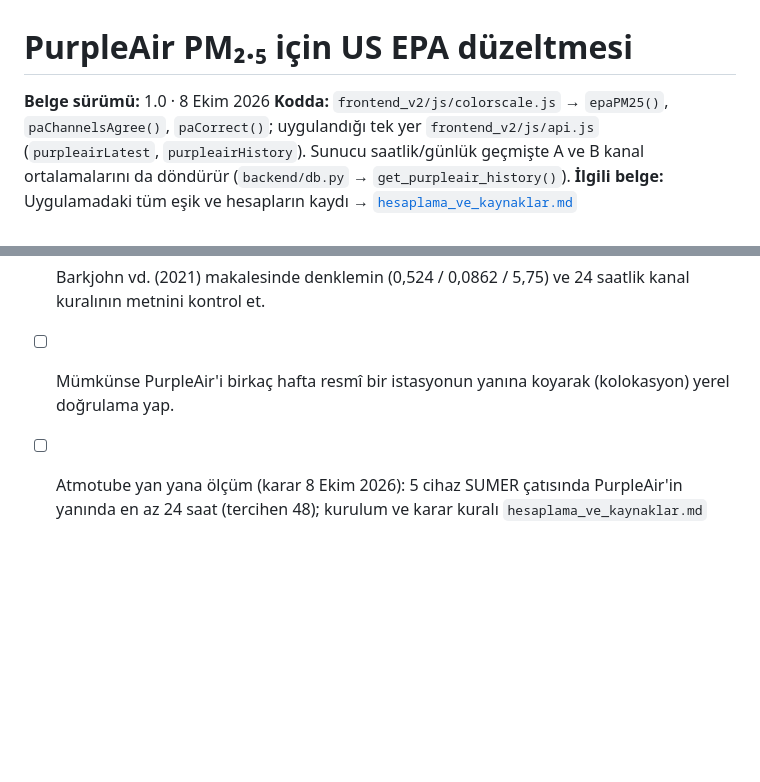
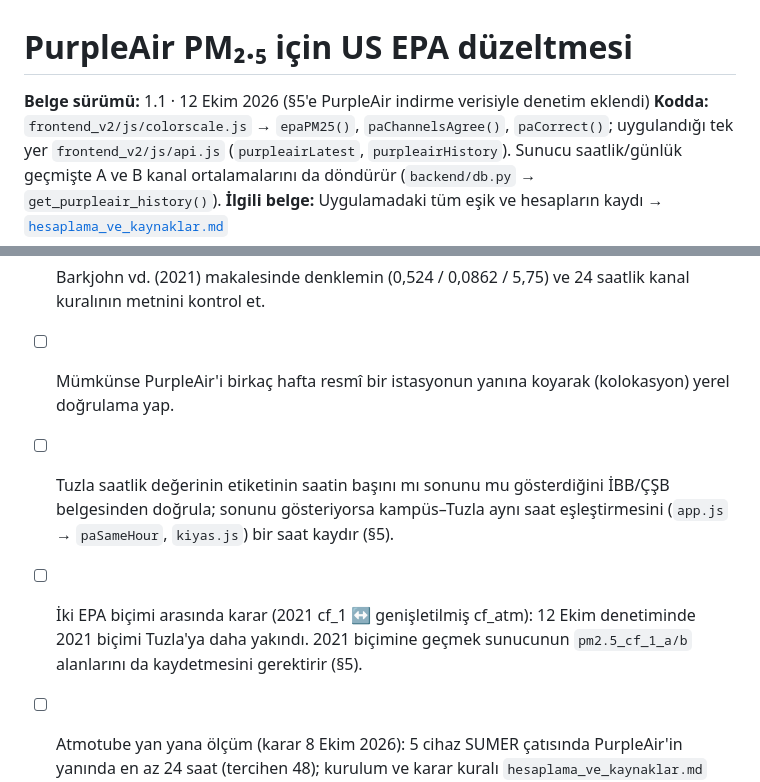
Before and after one commit to ilkerakmirza/gtu-air-quality, a Markdown page: docs/purpleair_epa_duzeltmesi.md, 2 parts joined by grey strips. Rendered like a GitHub page; blank space fills up the shorter version.

```diff
--- a/docs/purpleair_epa_duzeltmesi.md
+++ b/docs/purpleair_epa_duzeltmesi.md
@@ -1,6 +1,6 @@
 # PurpleAir PM₂.₅ için US EPA düzeltmesi
 
-**Belge sürümü:** 1.0 · 8 Ekim 2026
+**Belge sürümü:** 1.1 · 12 Ekim 2026 (§5'e PurpleAir indirme verisiyle denetim eklendi)
 **Kodda:** `frontend_v2/js/colorscale.js` → `epaPM25()`, `paChannelsAgree()`, `paCorrect()`; uygulandığı tek yer
 `frontend_v2/js/api.js` (`purpleairLatest`, `purpleairHistory`). Sunucu saatlik/günlük geçmişte A ve B kanal
 ortalamalarını da döndürür (`backend/db.py` → `get_purpleair_history()`).
@@ -189,6 +231,10 @@ Kampüs ortalaması WHO yıllık kılavuz değerinin (5 µg/m³) hâlâ üstünd
       denklem tablosundan birincil olarak teyit et (bu belge yazılırken EPA sitelerine erişilemedi).
 - [ ] Barkjohn vd. (2021) makalesinde denklemin (0,524 / 0,0862 / 5,75) ve 24 saatlik kanal kuralının metnini kontrol et.
 - [ ] Mümkünse PurpleAir'i birkaç hafta resmî bir istasyonun yanına koyarak (kolokasyon) yerel doğrulama yap.
+- [ ] Tuzla saatlik değerinin etiketinin saatin başını mı sonunu mu gösterdiğini İBB/ÇŞB belgesinden doğrula; sonunu
+      gösteriyorsa kampüs–Tuzla aynı saat eşleştirmesini (`app.js` → `paSameHour`, `kiyas.js`) bir saat kaydır (§5).
+- [ ] İki EPA biçimi arasında karar (2021 cf_1 ↔ genişletilmiş cf_atm): 12 Ekim denetiminde 2021 biçimi Tuzla'ya daha
+      yakındı. 2021 biçimine geçmek sunucunun `pm2.5_cf_1_a/b` alanlarını da kaydetmesini gerektirir (§5).
 - [ ] Atmotube yan yana ölçüm (karar 8 Ekim 2026): 5 cihaz SUMER çatısında PurpleAir'in yanında en az 24 saat (tercihen 48);
       kurulum ve karar kuralı `hesaplama_ve_kaynaklar.md` §5'te. Her cihaz için düzeltilmiş PurpleAir'e göre oranı hesapla;
       cihazlar arası farkı ve çarpanları bu belgeye yaz.
```
Also changed, not shown: other parts of docs/purpleair_epa_duzeltmesi.md (+42 -0 lines), CLAUDE.md (+4 -0 lines).
